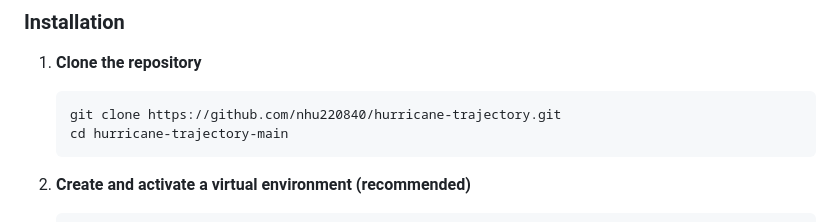
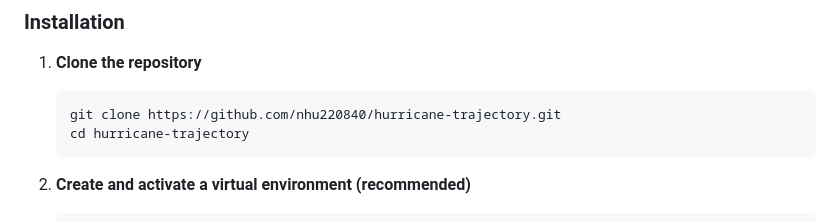
Before and after one commit to nhu220840/hurricane-trajectory, a Markdown page: README.md, the part around the change. Drawn GitHub-style.

````diff
--- a/README.md
+++ b/README.md
@@ -71,7 +71,7 @@ hurricane-trajectory-main/
 1. **Clone the repository**
    ```bash
    git clone https://github.com/nhu220840/hurricane-trajectory.git
-   cd hurricane-trajectory-main
+   cd hurricane-trajectory
    ```
 
 2. **Create and activate a virtual environment (recommended)**
````
